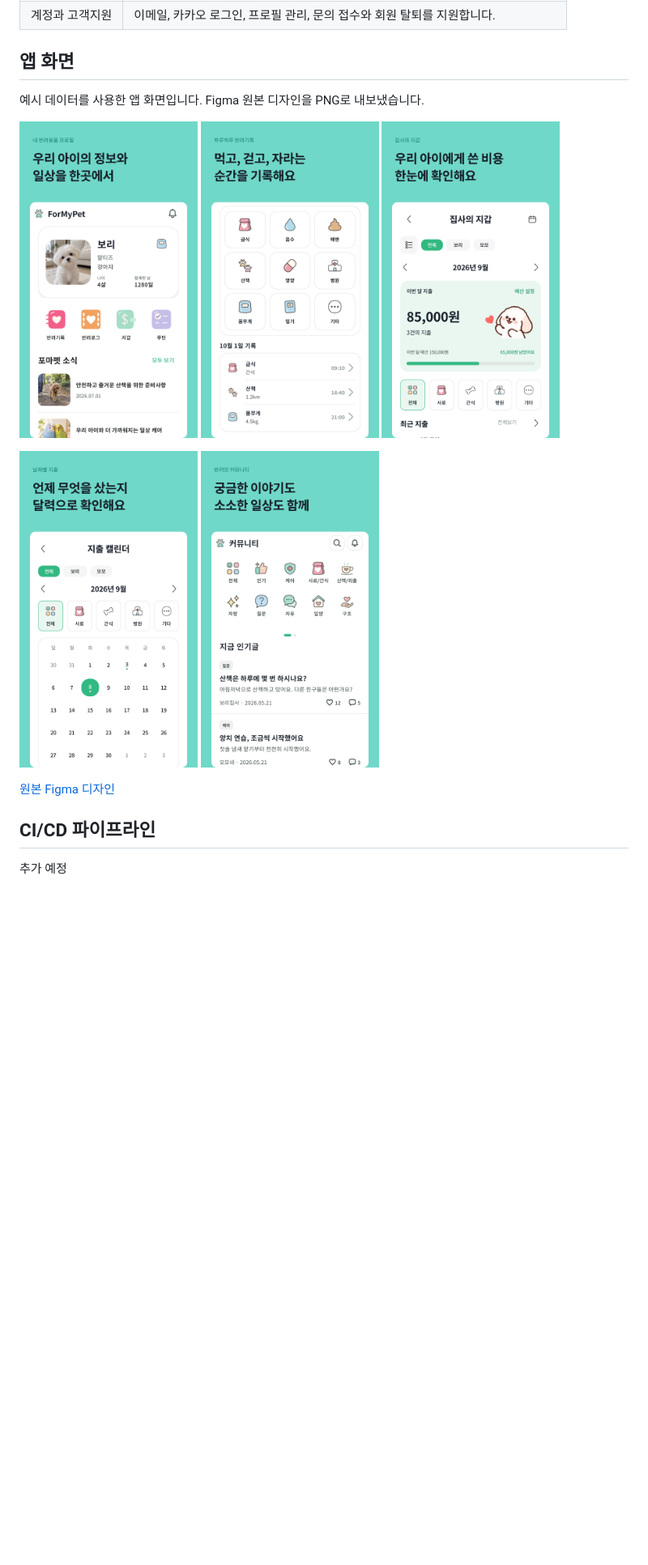
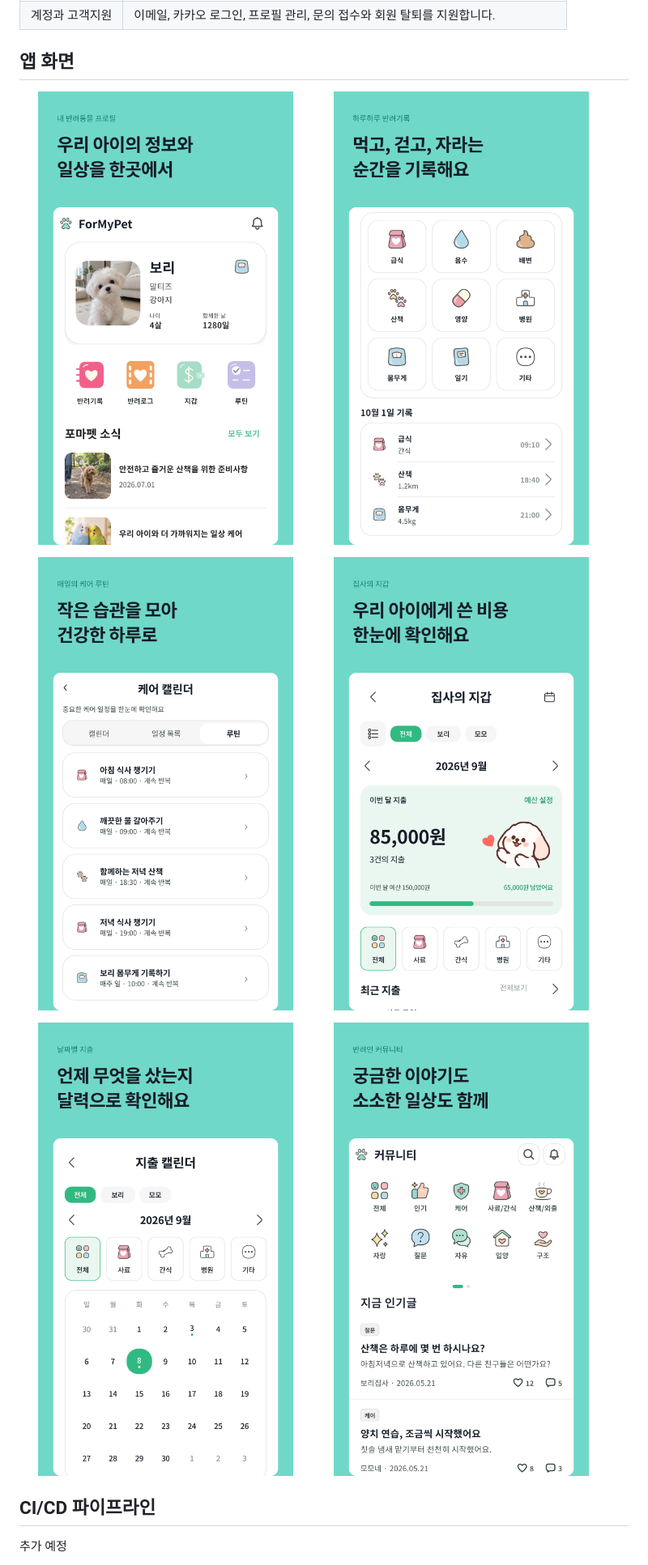
Before and after one commit to minyeophan/formypet, a Markdown page: README.md, the part around the change printed below. Shown: that part at 81% size. Drawn GitHub-style; pictures changed too: docs/images/readme/routine.png (added); blank space fills up the shorter version.

Commit message:
docs: 서비스소개 배너 및 앱 화면 개선

```diff
--- a/README.md
+++ b/README.md
@@ -39,20 +39,20 @@
 
 ## 앱 화면
 
-예시 데이터를 사용한 앱 화면입니다. Figma 원본 디자인을 PNG로 내보냈습니다.
-
 <p>
-  <img src="docs/images/readme/home.png" alt="홈과 반려동물 프로필" width="220" height="391">
-  <img src="docs/images/readme/records.png" alt="반려기록" width="220" height="391">
-  <img src="docs/images/readme/expenses.png" alt="지출 관리" width="220" height="391">
+  <img src="docs/images/readme/home.png" alt="홈과 반려동물 프로필" width="48%">
+  <img src="docs/images/readme/records.png" alt="반려기록" width="48%">
 </p>
 
 <p>
-  <img src="docs/images/readme/calendar.png" alt="지출 캘린더" width="220" height="391">
-  <img src="docs/images/readme/community.png" alt="보호자 커뮤니티" width="220" height="391">
+  <img src="docs/images/readme/routine.png" alt="케어 루틴" width="48%">
+  <img src="docs/images/readme/expenses.png" alt="지출 관리" width="48%">
 </p>
 
-[원본 Figma 디자인](https://www.figma.com/design/MYwSnxdhmGZnLuc1pHtjZz/?node-id=1097-7)
+<p>
+  <img src="docs/images/readme/calendar.png" alt="지출 캘린더" width="48%">
+  <img src="docs/images/readme/community.png" alt="보호자 커뮤니티" width="48%">
+</p>
 
 ## CI/CD 파이프라인
 
```
Also changed, not shown: other parts of README.md (+0 -1 lines), docs/images/readme/hero.png.
